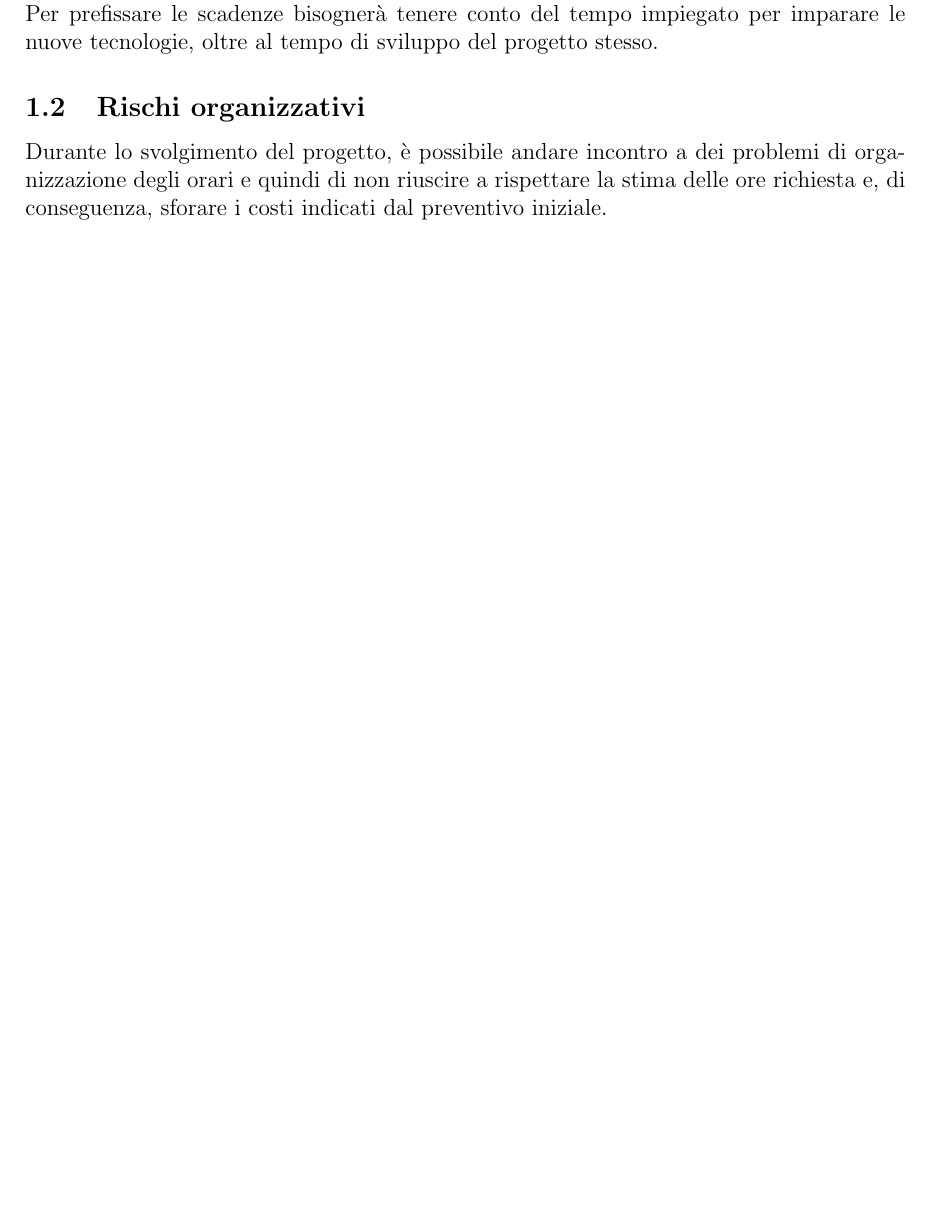
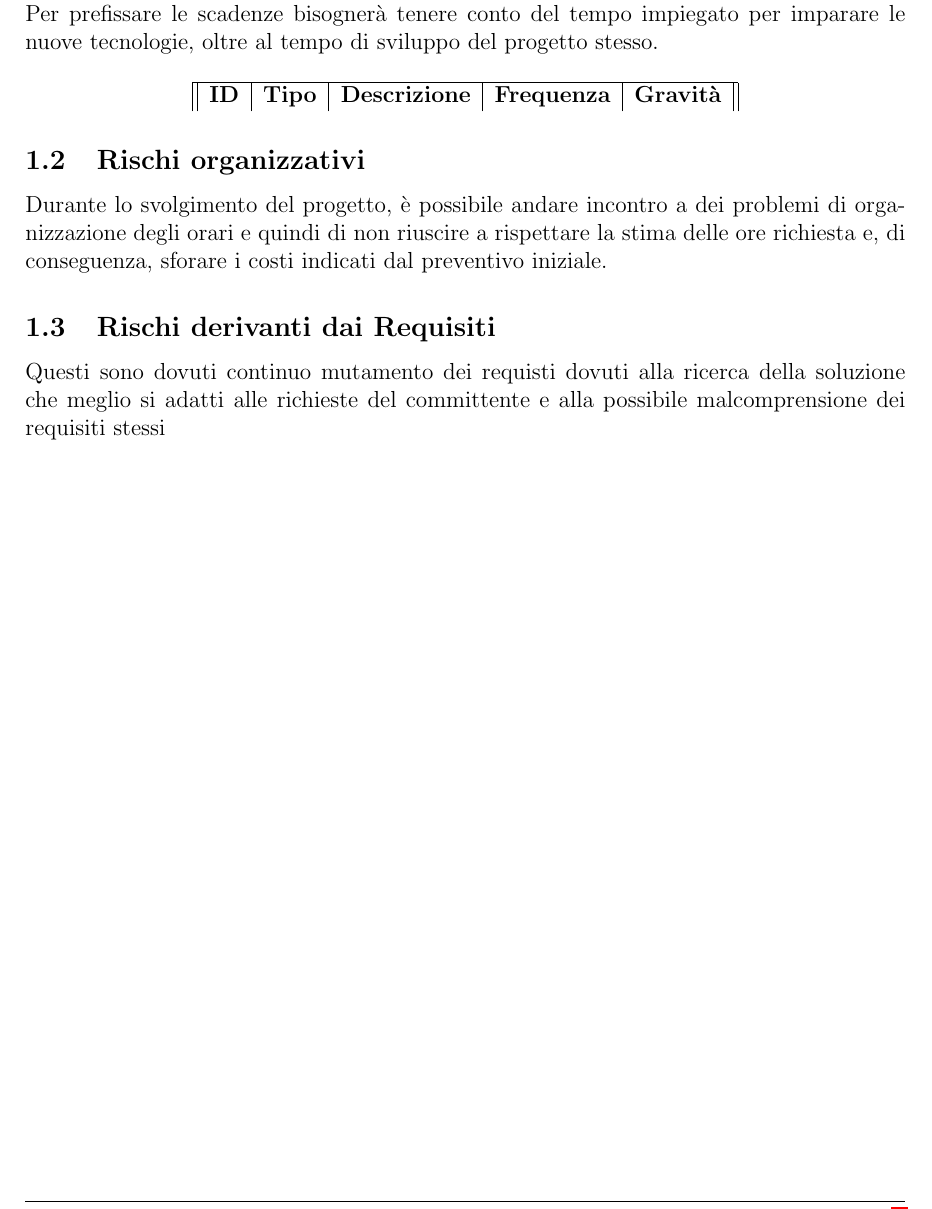
Before and after one commit to 4ourSquared/LumosMinima, a LaTeX document (docs/esterni/piano_di_progetto/piano_di_progetto.tex): part of page 4 of 11, cut so that both start at the same text, the shorter picture padded with empty space. Compiled offline with pdfLaTeX.

Commit message:
aggiunta struttura di base per tabella rischi

```diff
--- a/docs/esterni/piano_di_progetto/piano_di_progetto.tex
+++ b/docs/esterni/piano_di_progetto/piano_di_progetto.tex
@@ -47,8 +47,18 @@ Questo documento serve a tracciare l'efficienza del progetto. Tiene traccia dei
 Le tecnologie consigliate per lo svolgimento del progetto da parte del richiedente possono risultare nuove per alcuni componenti del gruppo, questo può portare difficoltà nell'utilizzo delle tecnologie, portando di conseguenza errori nel codice e ritardi di consegna. \newline
 Per prefissare le scadenze bisognerà tenere conto del tempo impiegato per imparare le nuove tecnologie, oltre al tempo di sviluppo del progetto stesso.
 
+\begin{center}
+\begin{tabular}{||c|c|c|c|c||}
+    \hline
+    \textbf{ID} & \textbf{Tipo} & \textbf{Descrizione} & \textbf{Frequenza} & \textbf{Gravità} \\
+\end{tabular}
+\end{center}
+
 \subsection{Rischi organizzativi}
 Durante lo svolgimento del progetto, è possibile andare incontro a dei problemi di organizzazione degli orari e quindi di non riuscire a rispettare la stima delle ore richiesta e, di conseguenza, sforare i costi indicati dal preventivo iniziale.
+
+\subsection{Rischi derivanti dai Requisiti}
+Questi sono dovuti continuo mutamento dei requisti dovuti alla ricerca della soluzione che meglio si adatti alle richieste del committente e alla possibile malcomprensione dei requisiti stessi
 \newpage
 \section{Pianificazione del lavoro}
 
```
Also changed, not shown: docs/esterni/piano_di_progetto/piano_di_progetto.pdf.
